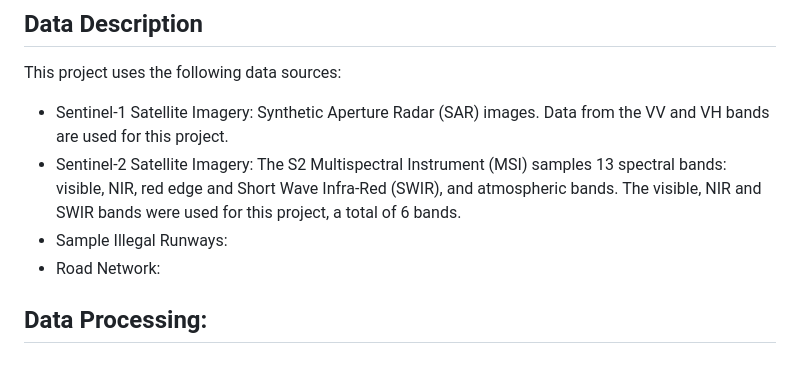
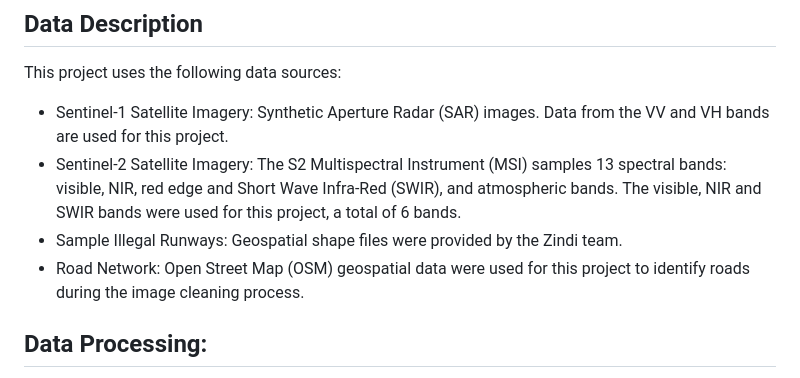
Before and after one commit to liangchow/zindi-amazon-secret-runway, a Markdown page: README.md, the part around the change. Drawn GitHub-style.

```diff
--- a/README.md
+++ b/README.md
@@ -20,8 +20,8 @@ This project was developed using the Google environment and GitHub. Google Colab
 This project uses the following data sources:
 - Sentinel-1 Satellite Imagery: Synthetic Aperture Radar (SAR) images. Data from the VV and VH bands are used for this project.
 - Sentinel-2 Satellite Imagery: The S2 Multispectral Instrument (MSI) samples 13 spectral bands: visible, NIR, red edge and Short Wave Infra-Red (SWIR), and atmospheric bands. The visible, NIR and SWIR bands were used for this project, a total of 6 bands.
-- Sample Illegal Runways:
-- Road Network:
+- Sample Illegal Runways: Geospatial shape files were provided by the Zindi team.
+- Road Network: Open Street Map (OSM) geospatial data were used for this project to identify roads during the image cleaning process.
 
 ## Data Processing:
 - Band Selection:
```
